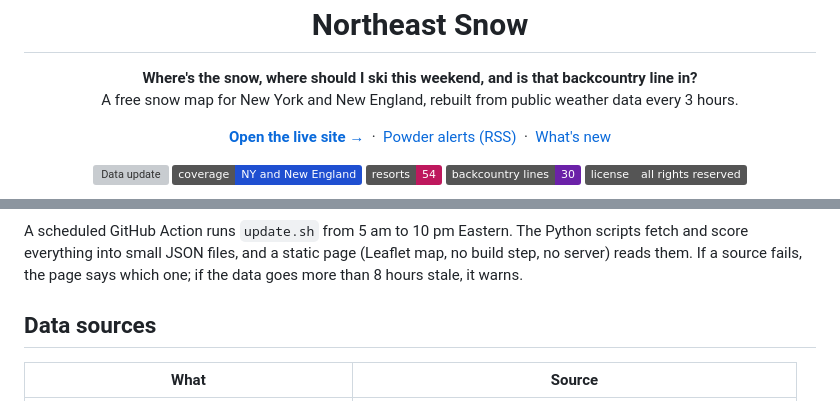
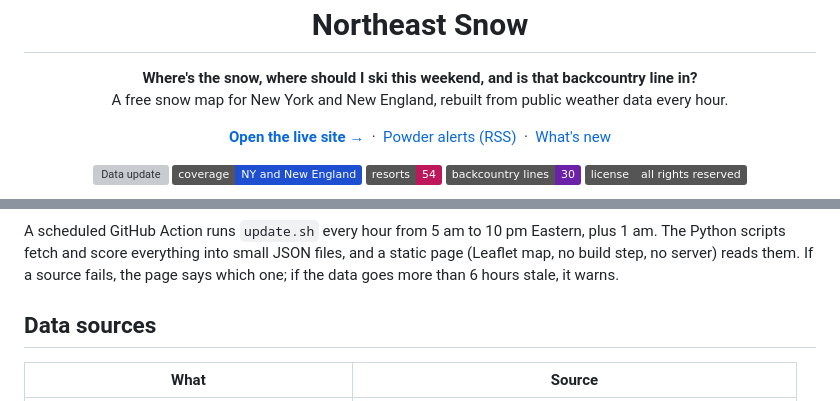
Before and after one commit to Tpkfounder/northeast-snow, a Markdown page: README.md, 2 parts joined by grey strips. Drawn GitHub-style; badges without logos; grey boxes are pictures that could not be loaded.

````diff
--- a/README.md
+++ b/README.md
@@ -2,7 +2,7 @@
 
 <p align="center">
   <b>Where's the snow, where should I ski this weekend, and is that backcountry line in?</b><br>
-  A free snow map for New York and New England, rebuilt from public weather data every 3 hours.
+  A free snow map for New York and New England, rebuilt from public weather data every hour.
 </p>
 
 <p align="center">
@@ -74,7 +74,7 @@ flowchart LR
   J --> P[GitHub Pages<br>index.html + app.js]
 ```
 
-A scheduled GitHub Action runs `update.sh` from 5 am to 10 pm Eastern. The Python scripts fetch and score everything into small JSON files, and a static page (Leaflet map, no build step, no server) reads them. If a source fails, the page says which one; if the data goes more than 8 hours stale, it warns.
+A scheduled GitHub Action runs `update.sh` every hour from 5 am to 10 pm Eastern, plus 1 am. The Python scripts fetch and score everything into small JSON files, and a static page (Leaflet map, no build step, no server) reads them. If a source fails, the page says which one; if the data goes more than 6 hours stale, it warns.
 
 ## Data sources
 
````
Also changed, not shown: other parts of README.md (+1 -1 lines), CHANGELOG.md (+6 -0 lines), docs/social-preview.png, 3 other files.
